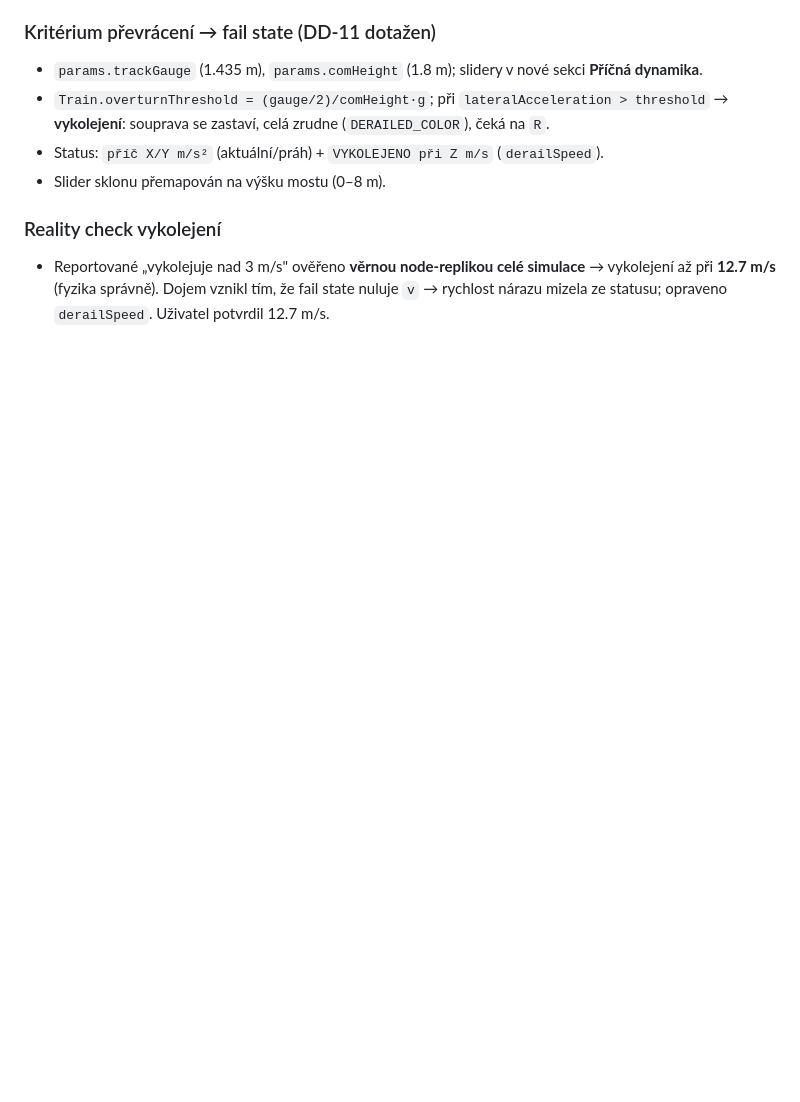
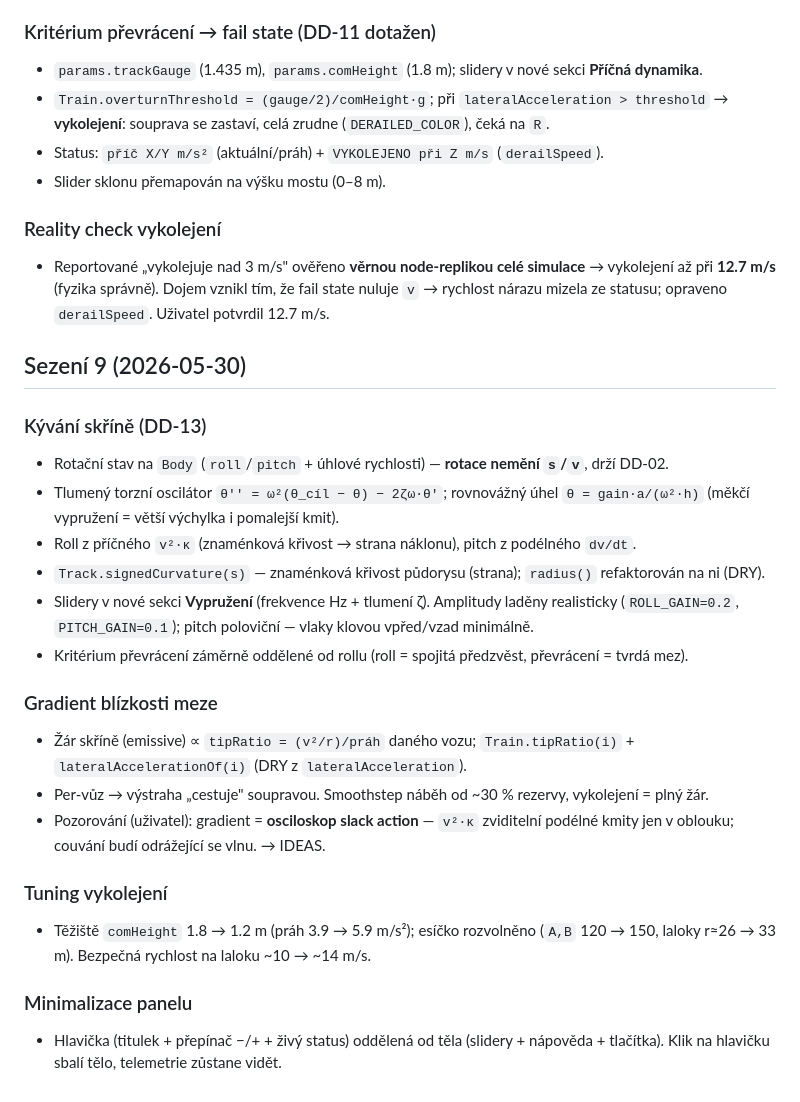
Before and after one commit to mrklas69/TrainsLab, a Markdown page: DONE.md, the part around the change. Rendered like a GitHub page; blank space fills up the shorter version.

```diff
--- a/DONE.md
+++ b/DONE.md
@@ -116,3 +116,24 @@ Dokončené úkoly. Detaily a rozhodnutí: `docs/diary/`.
 
 ### Reality check vykolejení
 - Reportované „vykolejuje nad 3 m/s" ověřeno **věrnou node-replikou celé simulace** → vykolejení až při **12.7 m/s** (fyzika správně). Dojem vznikl tím, že fail state nuluje `v` → rychlost nárazu mizela ze statusu; opraveno `derailSpeed`. Uživatel potvrdil 12.7 m/s.
+
+## Sezení 9 (2026-05-30)
+
+### Kývání skříně (DD-13)
+- Rotační stav na `Body` (`roll`/`pitch` + úhlové rychlosti) — **rotace nemění `s`/`v`**, drží DD-02.
+- Tlumený torzní oscilátor `θ'' = ω²(θ_cíl − θ) − 2ζω·θ'`; rovnovážný úhel `θ = gain·a/(ω²·h)` (měkčí vypružení = větší výchylka i pomalejší kmit).
+- Roll z příčného `v²·κ` (znaménková křivost → strana náklonu), pitch z podélného `dv/dt`.
+- `Track.signedCurvature(s)` — znaménková křivost půdorysu (strana); `radius()` refaktorován na ni (DRY).
+- Slidery v nové sekci **Vypružení** (frekvence Hz + tlumení ζ). Amplitudy laděny realisticky (`ROLL_GAIN=0.2`, `PITCH_GAIN=0.1`); pitch poloviční — vlaky klovou vpřed/vzad minimálně.
+- Kritérium převrácení záměrně oddělené od rollu (roll = spojitá předzvěst, převrácení = tvrdá mez).
+
+### Gradient blízkosti meze
+- Žár skříně (emissive) ∝ `tipRatio = (v²/r)/práh` daného vozu; `Train.tipRatio(i)` + `lateralAccelerationOf(i)` (DRY z `lateralAcceleration`).
+- Per-vůz → výstraha „cestuje" soupravou. Smoothstep náběh od ~30 % rezervy, vykolejení = plný žár.
+- Pozorování (uživatel): gradient = **osciloskop slack action** — `v²·κ` zviditelní podélné kmity jen v oblouku; couvání budí odrážející se vlnu. → IDEAS.
+
+### Tuning vykolejení
+- Těžiště `comHeight` 1.8 → 1.2 m (práh 3.9 → 5.9 m/s²); esíčko rozvolněno (`A,B` 120 → 150, laloky r≈26 → 33 m). Bezpečná rychlost na laloku ~10 → ~14 m/s.
+
+### Minimalizace panelu
+- Hlavička (titulek + přepínač −/+ + živý status) oddělená od těla (slidery + nápověda + tlačítka). Klik na hlavičku sbalí tělo, telemetrie zůstane vidět.
```
Also changed, not shown: GLOSSARY.md (+13 -0 lines).
